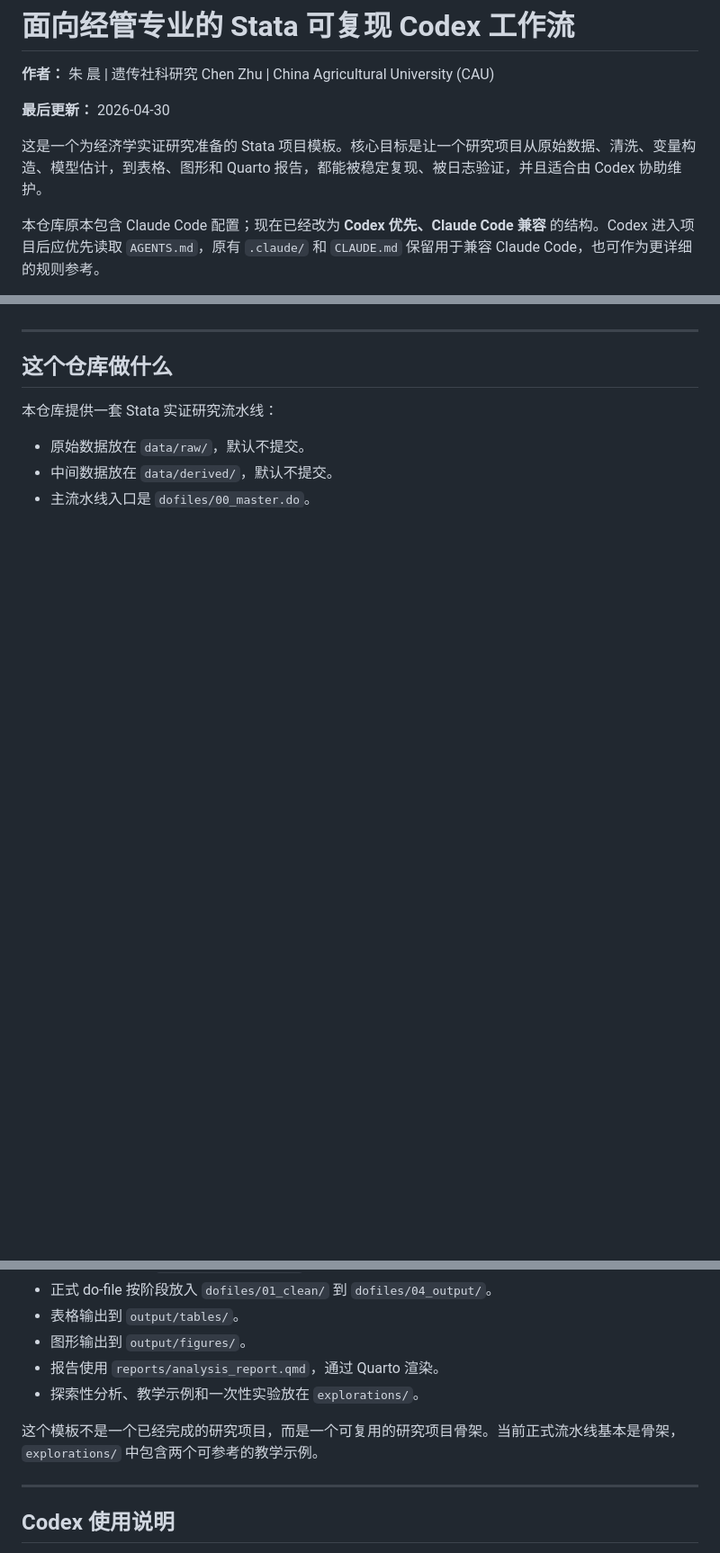
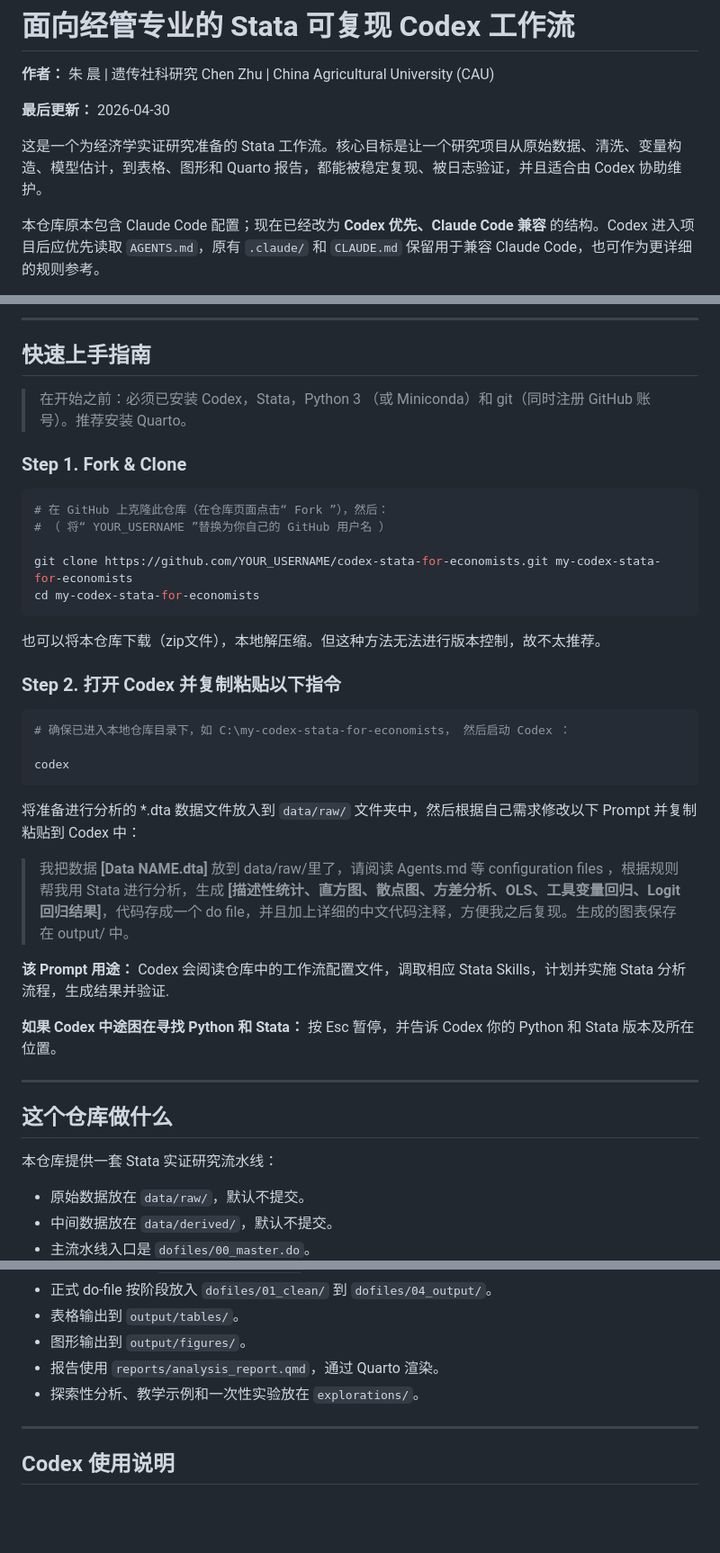
Before and after one commit to maxwell2732/codex-stata-for-economists, a Markdown page: README.md, 3 parts joined by grey strips. Shown at 90% size. Drawn GitHub-style; blank space fills up the shorter version.

Commit message:
Revise README for Stata workflow and Codex usage
Updated README to clarify project workflow and Codex integration.

````diff
--- a/README.md
+++ b/README.md
@@ -6,6 +6,6 @@
 
 **最后更新：** 2026-04-30
 
-这是一个为经济学实证研究准备的 Stata 项目模板。核心目标是让一个研究项目从原始数据、清洗、变量构造、模型估计，到表格、图形和 Quarto 报告，都能被稳定复现、被日志验证，并且适合由 Codex 协助维护。
+这是一个为经济学实证研究准备的 Stata 工作流。核心目标是让一个研究项目从原始数据、清洗、变量构造、模型估计，到表格、图形和 Quarto 报告，都能被稳定复现、被日志验证，并且适合由 Codex 协助维护。
 
 本仓库原本包含 Claude Code 配置；现在已经改为 **Codex 优先、Claude Code 兼容** 的结构。Codex 进入项目后应优先读取 `AGENTS.md`，原有 `.claude/` 和 `CLAUDE.md` 保留用于兼容 Claude Code，也可作为更详细的规则参考。
@@ -12,3 +26,37 @@
+---
+
+## 快速上手指南
+
+> 在开始之前：必须已安装 Codex，Stata，Python 3 （或 Miniconda）和 git（同时注册 GitHub 账号）。推荐安装 Quarto。
+
+### Step 1. Fork & Clone
+
+```bash
+# 在 GitHub 上克隆此仓库（在仓库页面点击“ Fork ”），然后：
+# （ 将“ YOUR_USERNAME ”替换为你自己的 GitHub 用户名 ）
+
+git clone https://github.com/YOUR_USERNAME/codex-stata-for-economists.git my-codex-stata-for-economists
+cd my-codex-stata-for-economists
+```
+也可以将本仓库下载（zip文件），本地解压缩。但这种方法无法进行版本控制，故不太推荐。
+
+### Step 2. 打开 Codex 并复制粘贴以下指令
+
+```bash
+# 确保已进入本地仓库目录下，如 C:\my-codex-stata-for-economists， 然后启动 Codex ：
+
+codex
+```
+
+将准备进行分析的 *.dta 数据文件放入到 `data/raw/` 文件夹中，然后根据自己需求修改以下 Prompt 并复制粘贴到 Codex 中：
+
+
+> 我把数据 **[Data NAME.dta]** 放到 data/raw/里了，请阅读 Agents.md 等 configuration files ，根据规则帮我用 Stata 进行分析，生成 **[描述性统计、直方图、散点图、方差分析、OLS、工具变量回归、Logit回归结果]**，代码存成一个 do file，并且加上详细的中文代码注释，方便我之后复现。生成的图表保存在 output/ 中。
+
+
+**该 Prompt 用途：** Codex 会阅读仓库中的工作流配置文件，调取相应 Stata Skills，计划并实施 Stata 分析流程，生成结果并验证.
+
+**如果 Codex 中途困在寻找 Python 和 Stata：** 按 Esc 暂停，并告诉 Codex 你的 Python 和 Stata 版本及所在位置。
 
 ---
 
@@ -24,8 +72,6 @@
 - 图形输出到 `output/figures/`。
 - 报告使用 `reports/analysis_report.qmd`，通过 Quarto 渲染。
 - 探索性分析、教学示例和一次性实验放在 `explorations/`。
-
-这个模板不是一个已经完成的研究项目，而是一个可复用的研究项目骨架。当前正式流水线基本是骨架，`explorations/` 中包含两个可参考的教学示例。
 
 ---
 
````
Also changed, not shown: other parts of README.md (+14 -0 lines).
